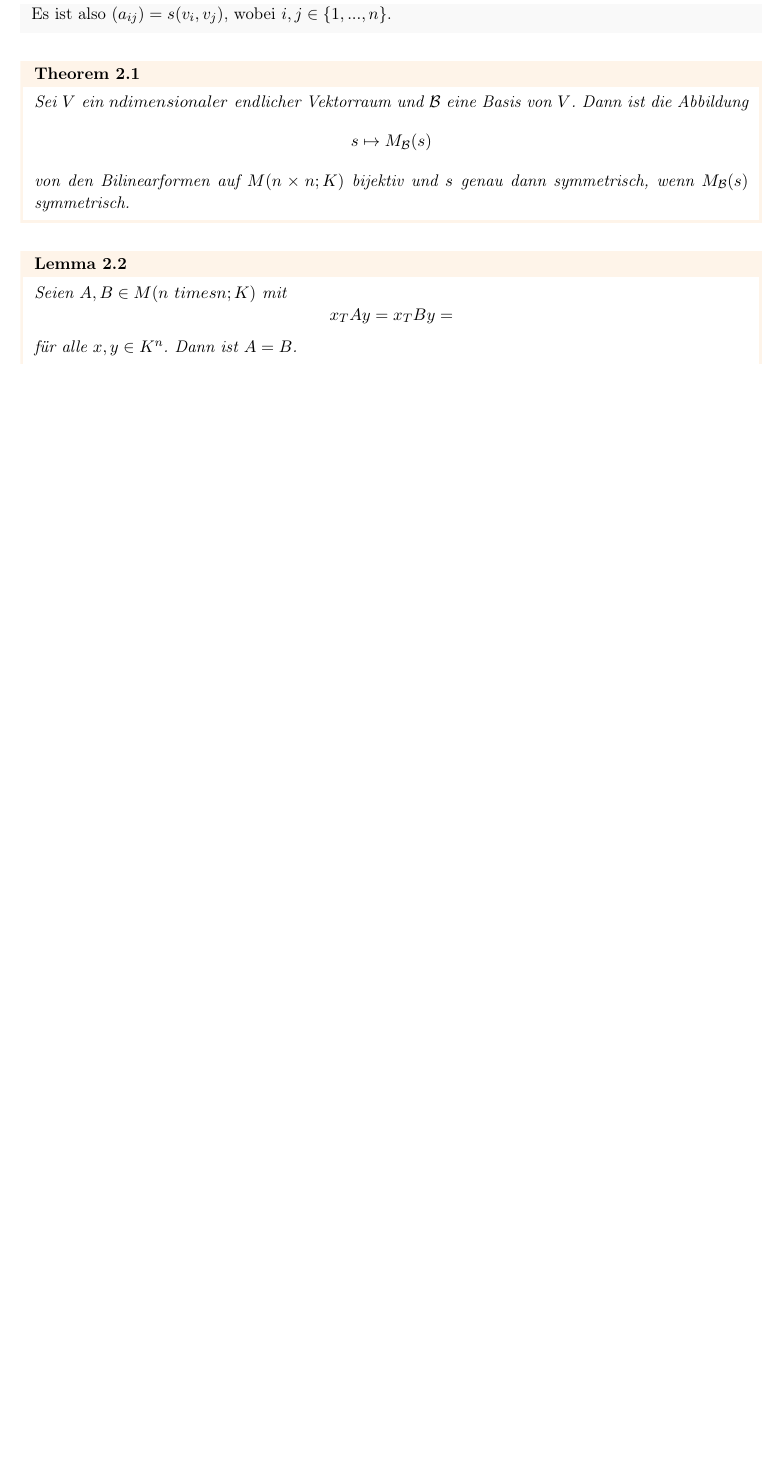
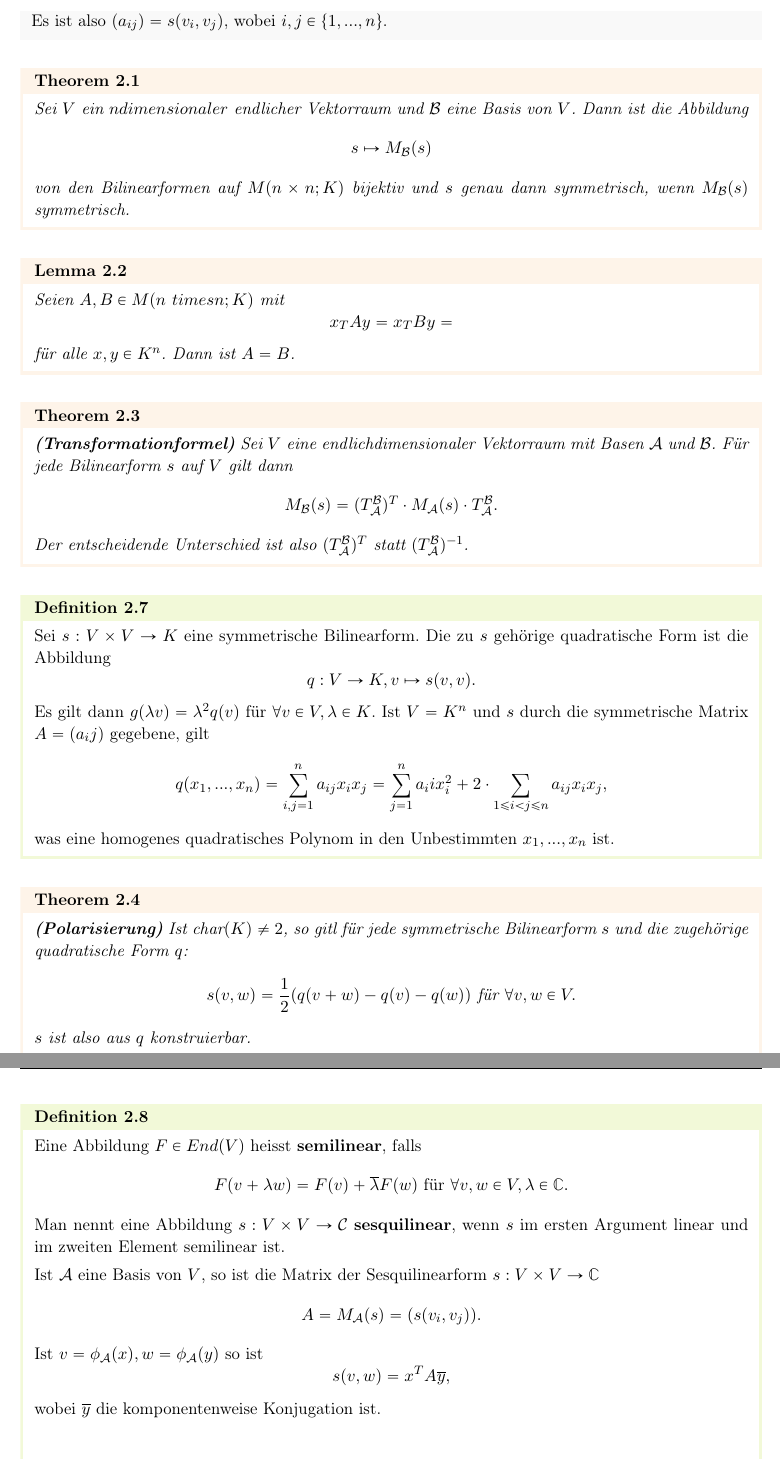
Before and after one commit to FredericJorgensen/linalg-zusammenfassung, a LaTeX paper (linalg-zusammenfassung.tex, which reads setup/MAIN.tex): part of page 12 of 13 before the commit and two parts of pages 12 and 13 of 15 after it, the two joined at a grey line, cut so that both start at the same text, the shorter picture padded with empty space. Compiled offline with pdfLaTeX.

Commit message:
VL 11032020

```diff
--- a/linalg-zusammenfassung.tex
+++ b/linalg-zusammenfassung.tex
@@ -15,6 +15,7 @@
 \usepackage{amssymb}
 \usepackage{titlesec}
 \usepackage[english,ngerman]{babel}
+\usepackage{mathabx}
 
 \title{Lineare Algebra II}
 \author{Frederic Jørgensen}
@@ -424,3 +425,50 @@ x_TAy = x_TBy =
 f\uee r alle $x, y \in K^n$. Dann ist $A = B$.
 \end{lemma}
 
+%11032020
+\begin{theorem}\bt{(Transformationformel)}
+Sei $V$ eine endlichdimensionaler Vektorraum mit Basen $\mathcal{A}$ und $ \mathcal{B}$. F"ur jede Bilinearform $s$ auf $V$ gilt dann
+\begin{equation*}
+M_\mathcal{B}(s) =( T^\mathcal{B}_\mathcal{A})^T \cdot M_\mathcal{A}(s) \cdot T^\mathcal{B}_\mathcal{A}.
+\end{equation*}
+Der entscheidende Unterschied ist also $( T^\mathcal{B}_\mathcal{A})^T$ statt $( T^\mathcal{B}_\mathcal{A})^{-1}$.
+\end{theorem}
+
+\begin{definition}
+Sei $s: V \times V \rightarrow K$ eine symmetrische Bilinearform. Die zu $s$ geh"orige quadratische Form ist die Abbildung
+\begin{equation*}
+q : V \rightarrow K, v \mapsto s(v, v).
+\end{equation*}
+Es gilt dann $g(\lambda v) = \lambda^2 q(v)$ f"ur  $\forall v \in V, \lambda \in K$.
+Ist $V = K^n$ und $s$ durch die symmetrische Matrix $A = (a_ij)$ gegebene, gilt
+\begin{equation*}
+q(x_1, ..., x_n) = \sum\limits_{i, j = 1}^n a_{ij} x_i x_j = \sum\limits_{j = 1}^n a_ii x_i^2 + 2 \cdot \sum\limits_{1 \leq i < j \leq n} a_{ij}x_ix_j,
+\end{equation*}
+was eine homogenes quadratisches Polynom in den Unbestimmten $x_1, ..., x_n$ ist.
+\end{definition}
+
+\begin{theorem} \bt{(Polarisierung)}
+Ist $\textrm{char}(K) \neq 2$, so gitl f"ur jede symmetrische Bilinearform $s$ und die zugeh"orige quadratische Form $q$:
+\begin{equation*}
+s(v, w) = \frac{1}{2}(q(v+w)-q(v)-q(w)) \text{ f"ur } \forall v, w \in V.
+\end{equation*}
+$s$ ist also aus $q$ konstruierbar.
+\end{theorem}
+
+%In Bermerkung und Definition aufteilen?
+\begin{definition}
+Eine Abbildung $F \in End(V)$ heisst \bt{semilinear}, falls
+\begin{equation*}
+F(v + \lambda w) = F(v ) + \overline{\lambda} F(w) \text{ f"ur } \forall v, w \in V, \lambda \in \mathbb{C}.
+\end{equation*}
+Man nennt eine Abbildung $s: V \times V \rightarrow \mathcal{C}$ \bt{sesquilinear}, wenn $s$ im ersten Argument linear und im zweiten Element semilinear ist.
+
+Ist $\mathcal{A}$ eine Basis von $V$, so ist die Matrix der Sesquilinearform $s : V \times V \rightarrow \mathbb{C}$
+\begin{equation*}
+A = M_\mathcal{A}(s) = (s(v_i, v_j)).
+\end{equation*}
+Ist $v = \phi_\mathcal{A}(x), w = \phi_\mathcal{A} (y)$ so ist
+\begin{equation*}
+s(v, w) = x^T A \overline{y},
+\end{equation*}
+wobei $\overline{y}$ die komponentenweise Konjugation ist.
@@ -426,0 +488 @@ f\uee r alle $x, y \in K^n$. Dann ist $A = B$.
+\end{definition}
@@ -426,0 +516 @@ f\uee r alle $x, y \in K^n$. Dann ist $A = B$.
+\end{remark}
--- a/setup/MAIN.tex
+++ b/setup/MAIN.tex
@@ -85,7 +85,7 @@
 \pagestyle{fancy}
 \fancyhf{} % clear everything
 \lhead{}
-\chead{\large \bfseries \LaTeX{} (Math) Template}
+\chead{Lineare Algebra II}
 \rhead{Page \thepage /\pageref*{LastPage}}
 \lfoot{}
 \cfoot{}
```
Also changed, not shown: linalg-zusammenfassung.tex (84 more changed lines).
